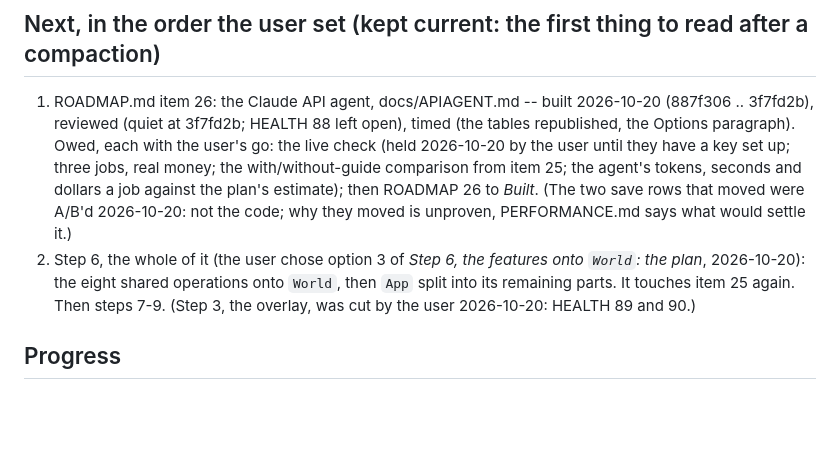
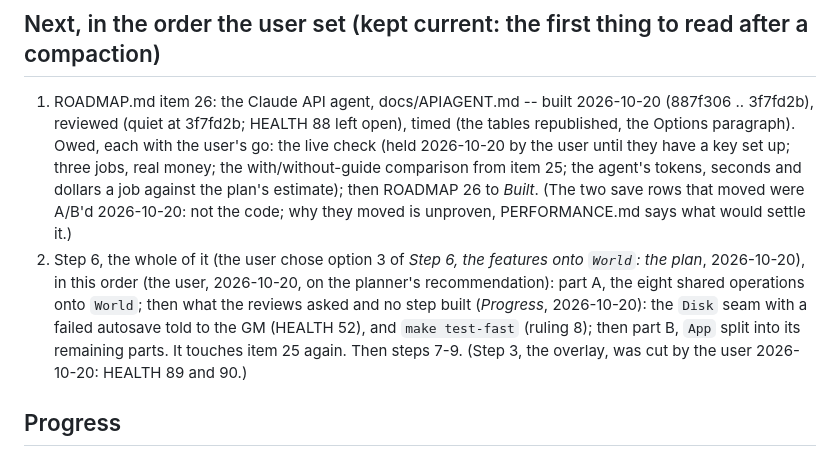
Before and after one commit to TheEmuDev/vtt-tui, a Markdown page: docs/V2.md, the part around the change. GitHub-like rendering; blank space fills up the shorter version.

Commit message:
V2: the order -- step 6 part A, then the Disk seam and make test-fast, then part B (the user)
Co-Authored-By: Claude Opus 5.5 <noreply@anthropic.com>
Claude-Session: https://claude.ai/code/session_01Q1dzpfG78rxnAFFUoSujWw

```diff
--- a/docs/V2.md
+++ b/docs/V2.md
@@ -1084,7 +1084,10 @@ two, the reading is said.
    tokens, seconds and dollars a job against the plan's estimate); then ROADMAP 26 to
    *Built*. (The two save rows that moved were A/B'd 2026-10-20: not the code; why they moved is unproven, PERFORMANCE.md says what would settle it.)
 2. Step 6, the whole of it (the user chose option 3 of *Step 6, the features onto `World`:
-   the plan*, 2026-10-20): the eight shared operations onto `World`, then `App` split into
+   the plan*, 2026-10-20), in this order (the user, 2026-10-20, on the planner's
+   recommendation): part A, the eight shared operations onto `World`; then what the reviews
+   asked and no step built (*Progress*, 2026-10-20): the `Disk` seam with a failed autosave
+   told to the GM (HEALTH 52), and `make test-fast` (ruling 8); then part B, `App` split into
    its remaining parts. It touches item 25 again. Then steps 7-9. (Step 3, the overlay, was cut by the user 2026-10-20: HEALTH 89 and 90.)
 
 ## Progress
```
